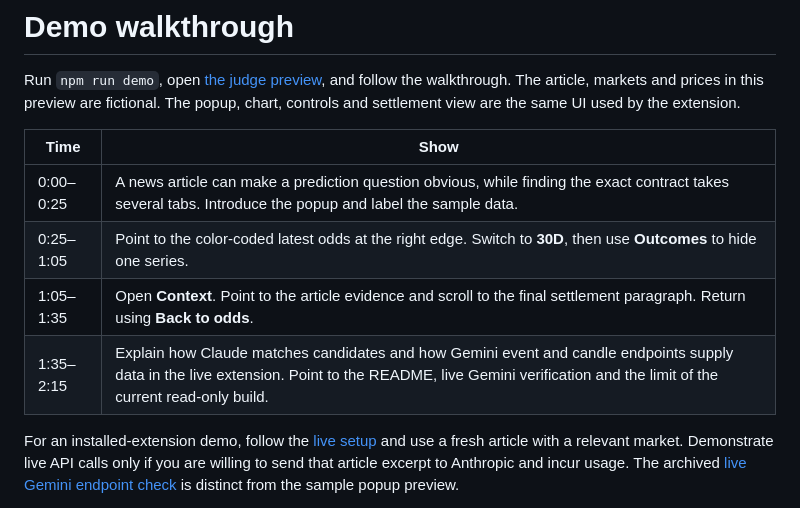
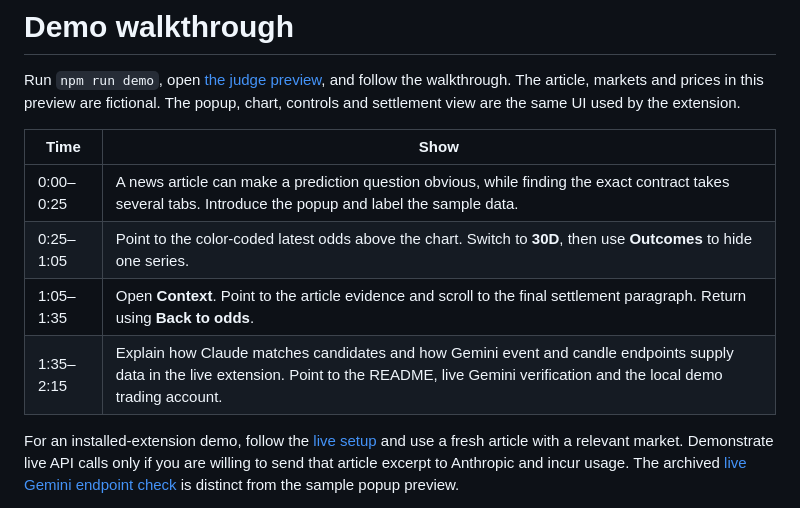
Before and after one commit to arnavchandak/what-are-the-odds-ubc-2026, a Markdown page: docs/DEMO.md, the part around the change. GitHub-like rendering.

```diff
--- a/docs/DEMO.md
+++ b/docs/DEMO.md
@@ -5,9 +5,9 @@ Run `npm run demo`, open [the judge preview](http://127.0.0.1:4178/), and follow
 | Time | Show |
 | --- | --- |
 | 0:00–0:25 | A news article can make a prediction question obvious, while finding the exact contract takes several tabs. Introduce the popup and label the sample data. |
-| 0:25–1:05 | Point to the color-coded latest odds at the right edge. Switch to **30D**, then use **Outcomes** to hide one series. |
+| 0:25–1:05 | Point to the color-coded latest odds above the chart. Switch to **30D**, then use **Outcomes** to hide one series. |
 | 1:05–1:35 | Open **Context**. Point to the article evidence and scroll to the final settlement paragraph. Return using **Back to odds**. |
-| 1:35–2:15 | Explain how Claude matches candidates and how Gemini event and candle endpoints supply data in the live extension. Point to the README, live Gemini verification and the limit of the current read-only build. |
+| 1:35–2:15 | Explain how Claude matches candidates and how Gemini event and candle endpoints supply data in the live extension. Point to the README, live Gemini verification and the local demo trading account. |
 
 For an installed-extension demo, follow the [live setup](../README.md#chrome-extension-with-live-markets) and use a fresh article with a relevant market. Demonstrate live API calls only if you are willing to send that article excerpt to Anthropic and incur usage. The archived [live Gemini endpoint check](GEMINI_VERIFICATION.md) is distinct from the sample popup preview.
 
```
Also changed, not shown: README.md (+6 -4 lines), docs/images/judge-preview.png, 17 other files.
